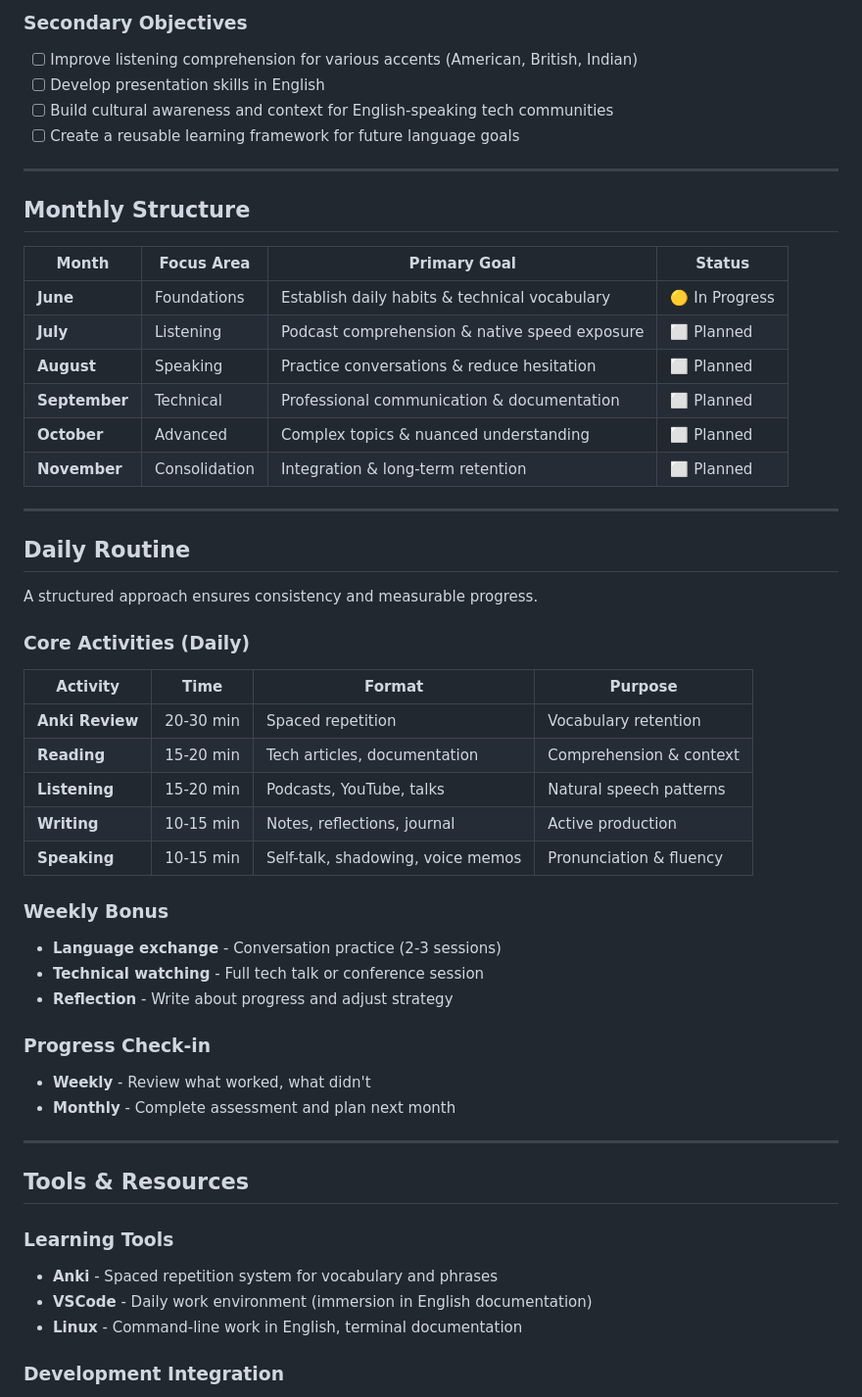
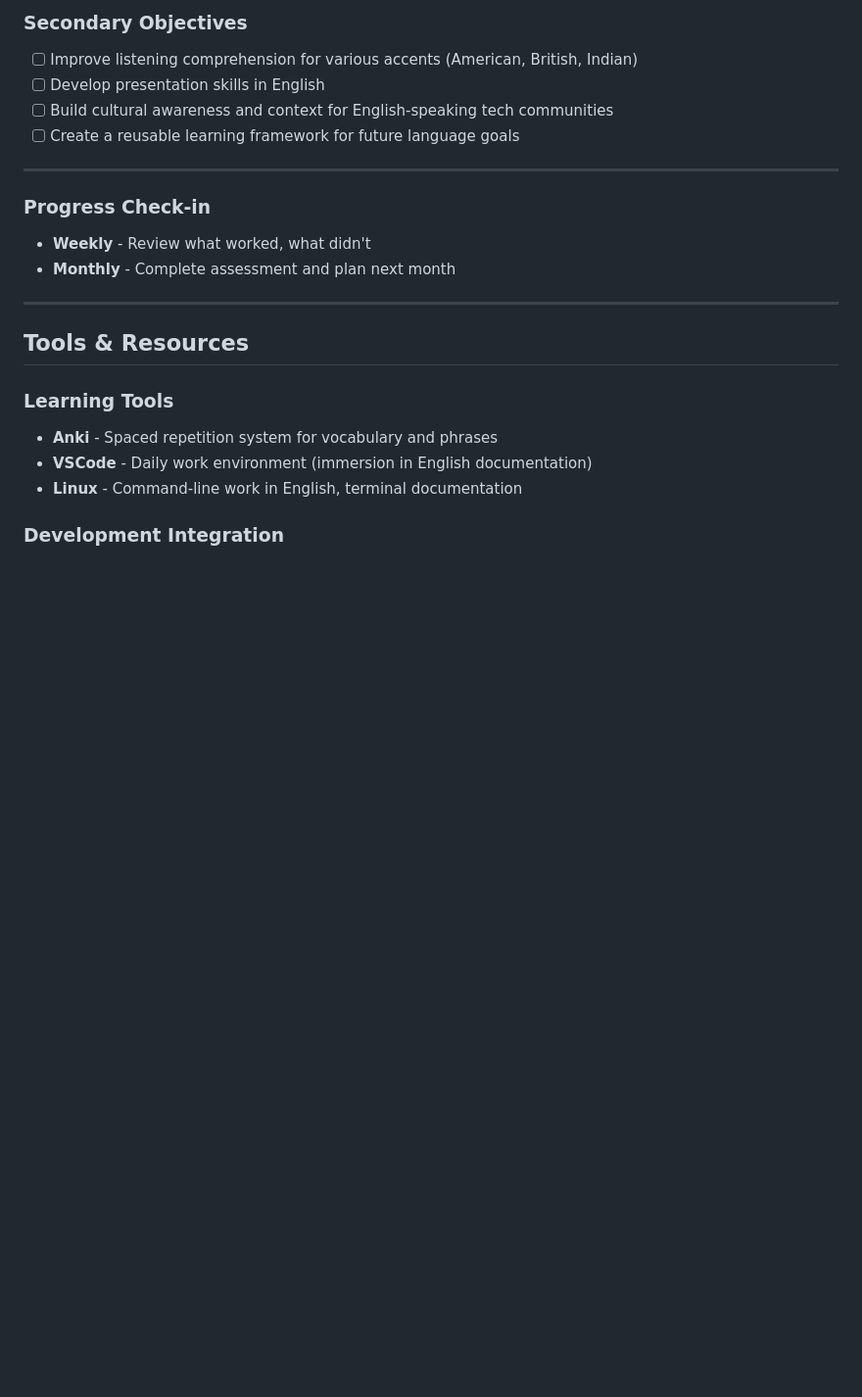
Before and after one commit to pedrohrdev/my-6-month-english-plan, a Markdown page: README.md, the part around the change. Shown at 98% size. Rendered like a GitHub page; blank space fills up the shorter version.

Commit message:
Remove monthly structure and daily routine sections
Removed the monthly structure and daily routine sections from the README.

```diff
--- a/README.md
+++ b/README.md
@@ -67,39 +67,6 @@ I believe in **learning in public** for several reasons:
 - [ ] Create a reusable learning framework for future language goals
 
 ---
-
-## Monthly Structure
-
-| Month | Focus Area | Primary Goal | Status |
-|-------|-----------|--------------|--------|
-| **June** | Foundations | Establish daily habits & technical vocabulary | 🟡 In Progress |
-| **July** | Listening | Podcast comprehension & native speed exposure | ⬜ Planned |
-| **August** | Speaking | Practice conversations & reduce hesitation | ⬜ Planned |
-| **September** | Technical | Professional communication & documentation | ⬜ Planned |
-| **October** | Advanced | Complex topics & nuanced understanding | ⬜ Planned |
-| **November** | Consolidation | Integration & long-term retention | ⬜ Planned |
-
----
-
-## Daily Routine
-
-A structured approach ensures consistency and measurable progress.
-
-### Core Activities (Daily)
-
-| Activity | Time | Format | Purpose |
-|----------|------|--------|---------|
-| **Anki Review** | 20-30 min | Spaced repetition | Vocabulary retention |
-| **Reading** | 15-20 min | Tech articles, documentation | Comprehension & context |
-| **Listening** | 15-20 min | Podcasts, YouTube, talks | Natural speech patterns |
-| **Writing** | 10-15 min | Notes, reflections, journal | Active production |
-| **Speaking** | 10-15 min | Self-talk, shadowing, voice memos | Pronunciation & fluency |
-
-### Weekly Bonus
-
-- **Language exchange** - Conversation practice (2-3 sessions)
-- **Technical watching** - Full tech talk or conference session
-- **Reflection** - Write about progress and adjust strategy
 
 ### Progress Check-in
 
```
